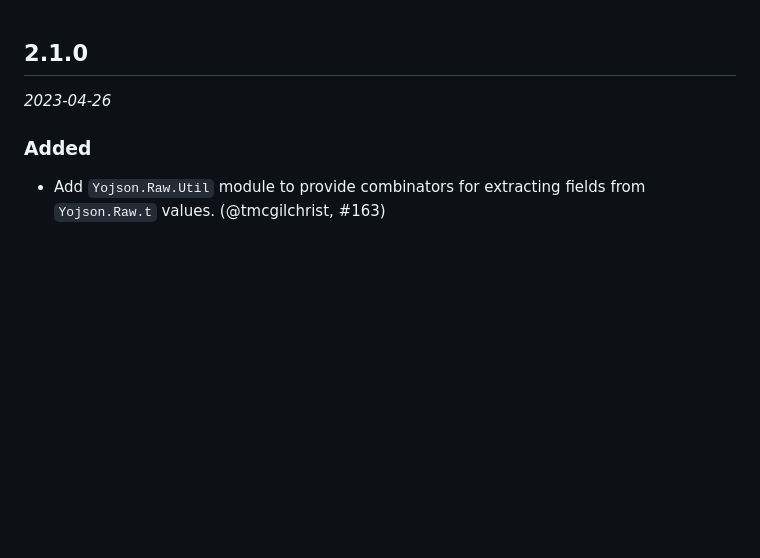
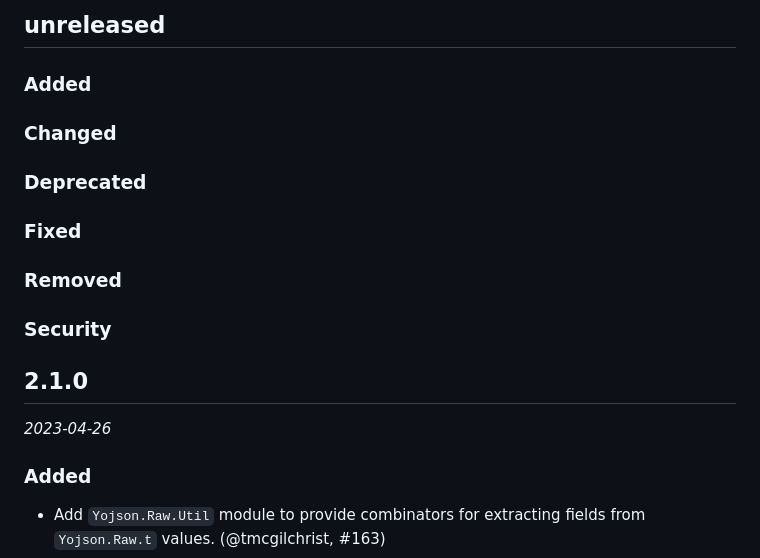
Before and after one commit to ocaml-community/yojson, a Markdown page: CHANGES.md, the part around the change. Rendered like a GitHub page; blank space fills up the shorter version.

Commit message:
Add dev sections to changelog again

```diff
--- a/CHANGES.md
+++ b/CHANGES.md
@@ -1,3 +1,17 @@
+## unreleased
+
+### Added
+
+### Changed
+
+### Deprecated
+
+### Fixed
+
+### Removed
+
+### Security
+
 ## 2.1.0
 
 *2023-04-26*
```
